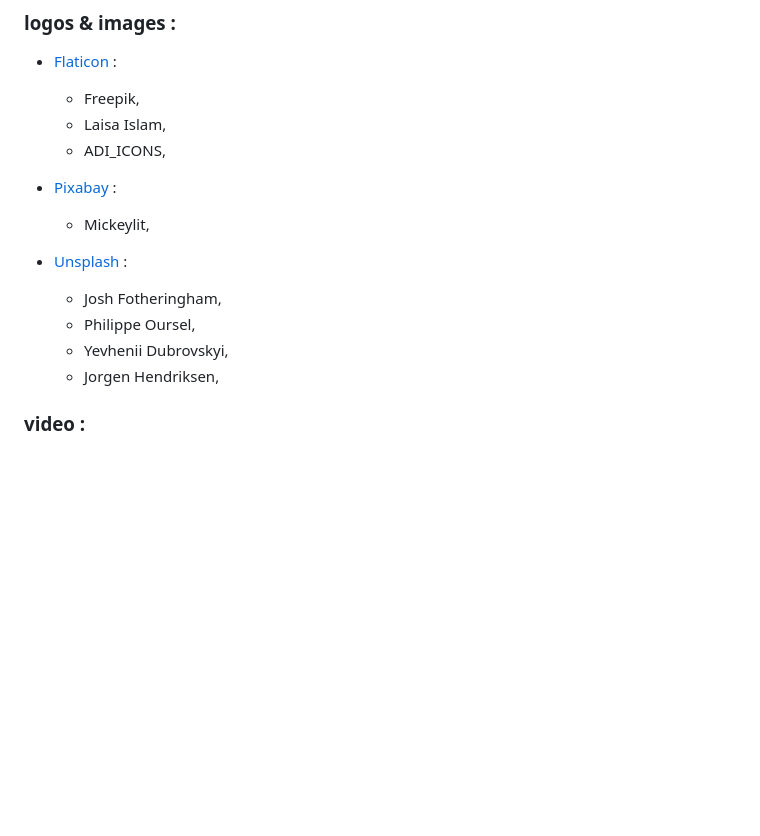
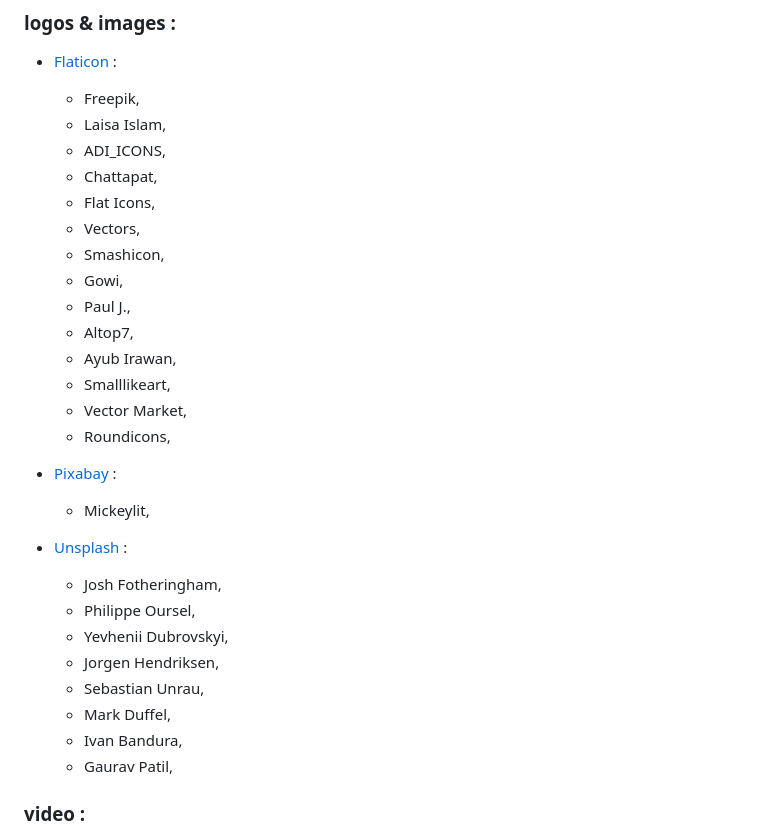
Before and after one commit to Ymeh-Git/Site-3-pages-HTML-CSS-ONLY, a Markdown page: README.md, the part around the change. GitHub-like rendering; blank space fills up the shorter version.

```diff
--- a/README.md
+++ b/README.md
@@ -314,6 +314,17 @@ After that all will be in \<main>
     - Freepik,
     - Laisa Islam,
     - ADI_ICONS,
+    - Chattapat,
+    - Flat Icons,
+    - Vectors,
+    - Smashicon,
+    - Gowi,
+    - Paul J.,
+    - Altop7,
+    - Ayub Irawan,
+    - Smalllikeart,
+    - Vector Market,
+    - Roundicons,
 
 - [Pixabay](https://pixabay.com/fr/) :
     - Mickeylit,
@@ -323,6 +334,10 @@ After that all will be in \<main>
     - Philippe Oursel,
     - Yevhenii Dubrovskyi,
     - Jorgen Hendriksen,
+    - Sebastian Unrau,
+    - Mark Duffel,
+    - Ivan Bandura,
+    - Gaurav Patil,
 
 ### video :
 - [Pixabay](https://pixabay.com/fr/) :
```
